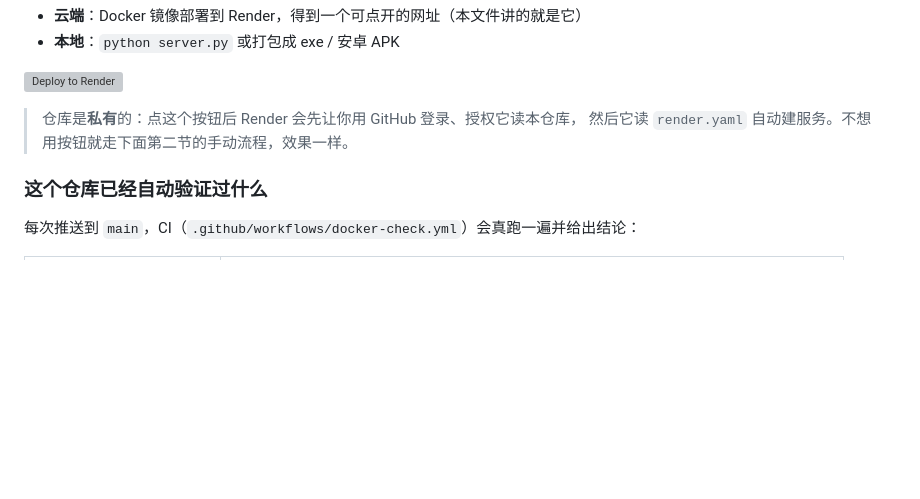
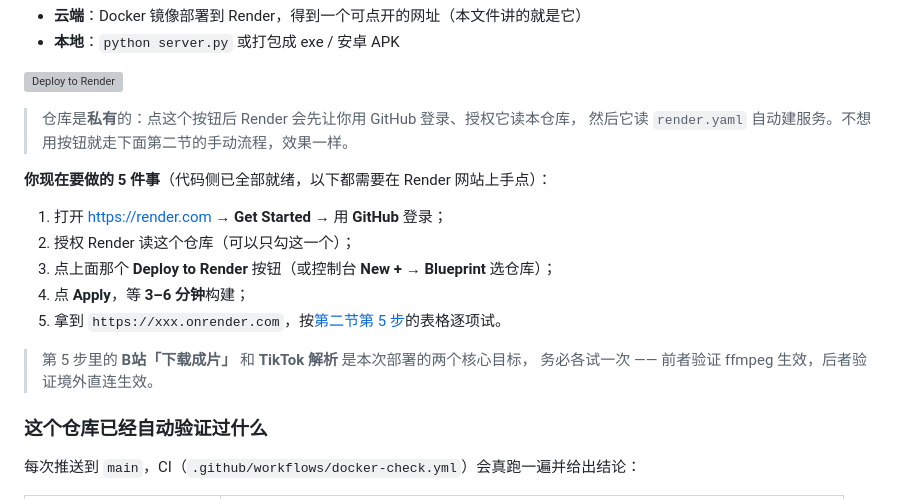
Before and after one commit to gdSHAY/douyin-wm-downloader, a Markdown page: README.md, the part around the change. Drawn GitHub-style; blank space fills up the shorter version; grey boxes are pictures that could not be loaded.

Commit message:
云端部署：改用 Docker + Render Blueprint
B站 出合流成片（镜像内装 ffmpeg），TikTok 走 Render 境外机房直连，
前端 API_BASE 改用 hostname 判据（线上不会再被误判成本机）。

```diff
--- a/README.md
+++ b/README.md
@@ -11,6 +11,17 @@
 
 > 仓库是**私有**的：点这个按钮后 Render 会先让你用 GitHub 登录、授权它读本仓库，
 > 然后它读 `render.yaml` 自动建服务。不想用按钮就走下面第二节的手动流程，效果一样。
+
+**你现在要做的 5 件事**（代码侧已全部就绪，以下都需要在 Render 网站上手点）：
+
+1. 打开 <https://render.com> → **Get Started** → 用 **GitHub** 登录；
+2. 授权 Render 读这个仓库（可以只勾这一个）；
+3. 点上面那个 **Deploy to Render** 按钮（或控制台 **New + → Blueprint** 选仓库）；
+4. 点 **Apply**，等 **3–6 分钟**构建；
+5. 拿到 `https://xxx.onrender.com`，按[第二节第 5 步](#5-验证别只看首页)的表格逐项试。
+
+> 第 5 步里的 **B站「下载成片」** 和 **TikTok 解析** 是本次部署的两个核心目标，
+> 务必各试一次 —— 前者验证 ffmpeg 生效，后者验证境外直连生效。
 
 ### 这个仓库已经自动验证过什么
 
```
